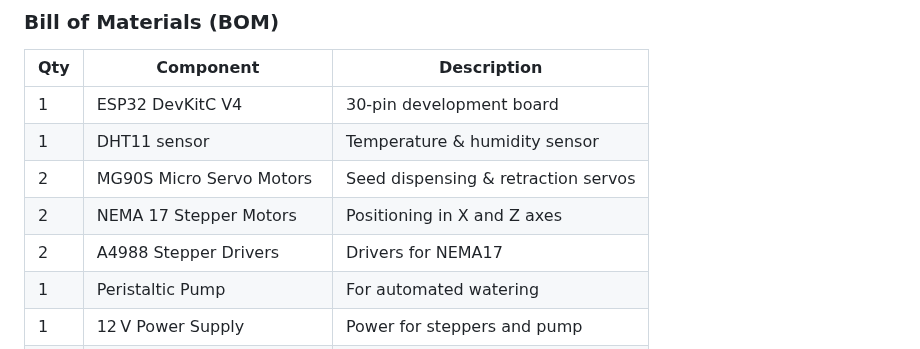
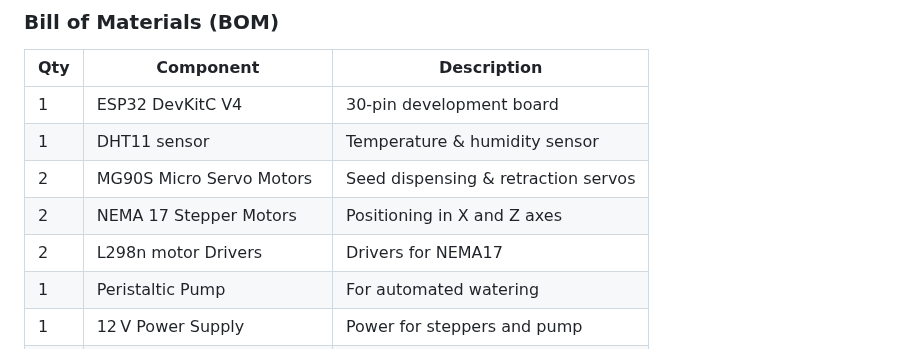
Before and after one commit to Optimized-Brain/Autonomous-Agricultural-Bot-with-Real-time-Dashboard-and-AI-Support, a Markdown page: README.md, the part around the change. GitHub-like rendering.

```diff
--- a/README.md
+++ b/README.md
@@ -98,7 +98,7 @@ A CAD model (`MainFile v12.step`) provides the mechanical design for mounting co
 | 1   | DHT11 sensor              | Temperature & humidity sensor       |
 | 2   | MG90S Micro Servo Motors  | Seed dispensing & retraction servos |
 | 2   | NEMA 17 Stepper Motors    | Positioning in X and Z axes         |
-| 2   | A4988 Stepper Drivers     | Drivers for NEMA17                  |
+| 2   | L298n motor Drivers       | Drivers for NEMA17                  |
 | 1   | Peristaltic Pump          | For automated watering              |
 | 1   | 12 V Power Supply         | Power for steppers and pump         |
 | 1   | 5 V Regulator / Buck      | Supply ESP32, servos, and DHT11     |
```
